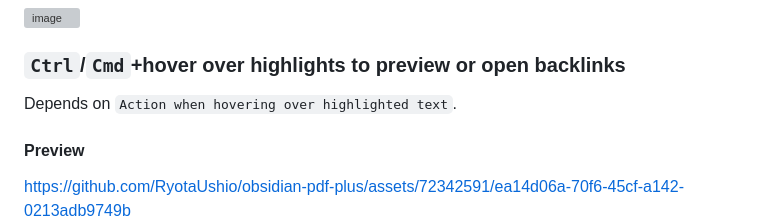
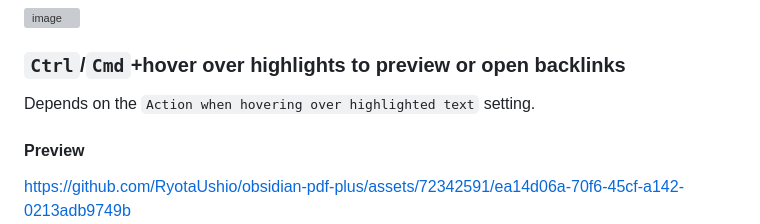
Before and after one commit to RyotaUshio/obsidian-pdf-plus, a Markdown page: README.md, the part around the change. Rendered like a GitHub page; grey boxes are pictures that could not be loaded.

```diff
--- a/README.md
+++ b/README.md
@@ -56,7 +56,7 @@ https://github.com/RyotaUshio/obsidian-pdf-plus/assets/72342591/fb624769-4cc3-4d
 
 ### `Ctrl`/`Cmd`+hover over highlights to preview or open backlinks
 
-Depends on `Action when hovering over highlighted text`.
+Depends on the `Action when hovering over highlighted text` setting.
 
 #### Preview
 
```
